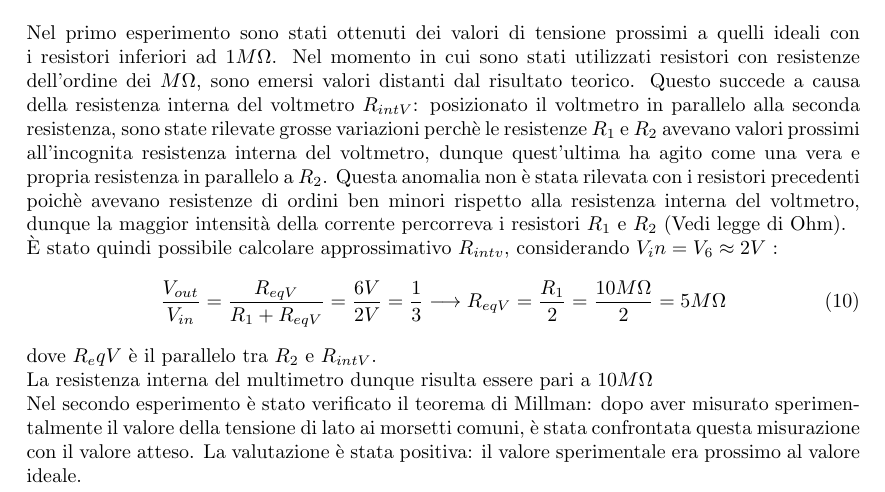
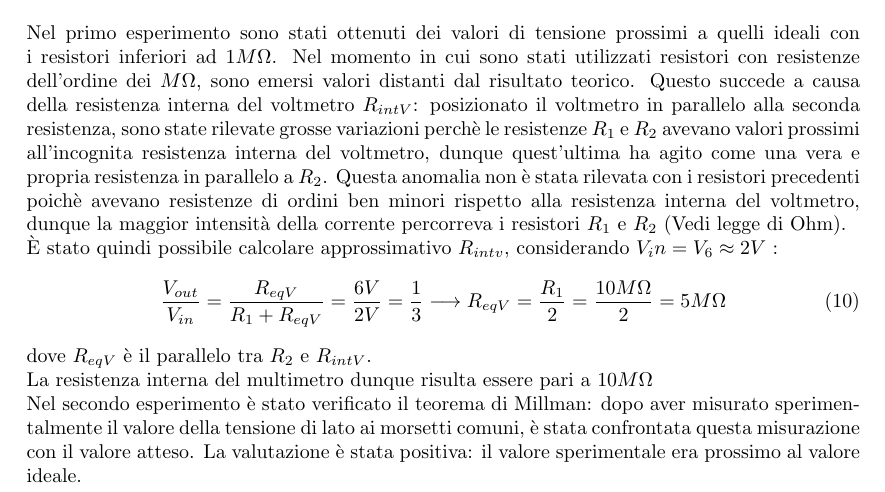
Before and after one commit to LeonardoPasquato/LabFisica2, a LaTeX document (Lab1/FirstReport.tex): part of page 4 of 4, cut so that both start at the same text. Compiled offline with pdfLaTeX.

Commit message:
finiture

```diff
--- a/Lab1/FirstReport.tex
+++ b/Lab1/FirstReport.tex
@@ -205,7 +205,7 @@
     \begin{equation}
         \frac{V_{out}}{V_{in}} = \frac{R_{eqV}}{R_1 + R_{eqV}} = \frac{6V}{2V} = \frac{1}{3} \longrightarrow R_{eqV} = \frac{R_1}{2} = \frac{10M\Omega}{2} = 5M\Omega
     \end{equation}
-    dove $R_eqV$ è il parallelo tra $R_2$ e $R_{intV}$.\par
+    dove $R_{eqV}$ è il parallelo tra $R_2$ e $R_{intV}$.\par
     La resistenza interna del multimetro dunque risulta essere pari a $10M\Omega$
 
     Nel secondo esperimento è stato verificato il teorema di Millman: dopo aver misurato sperimentalmente il valore della tensione di lato ai morsetti comuni,
```
Also changed, not shown: Lab1/FirstReport.pdf, 4 other files.
